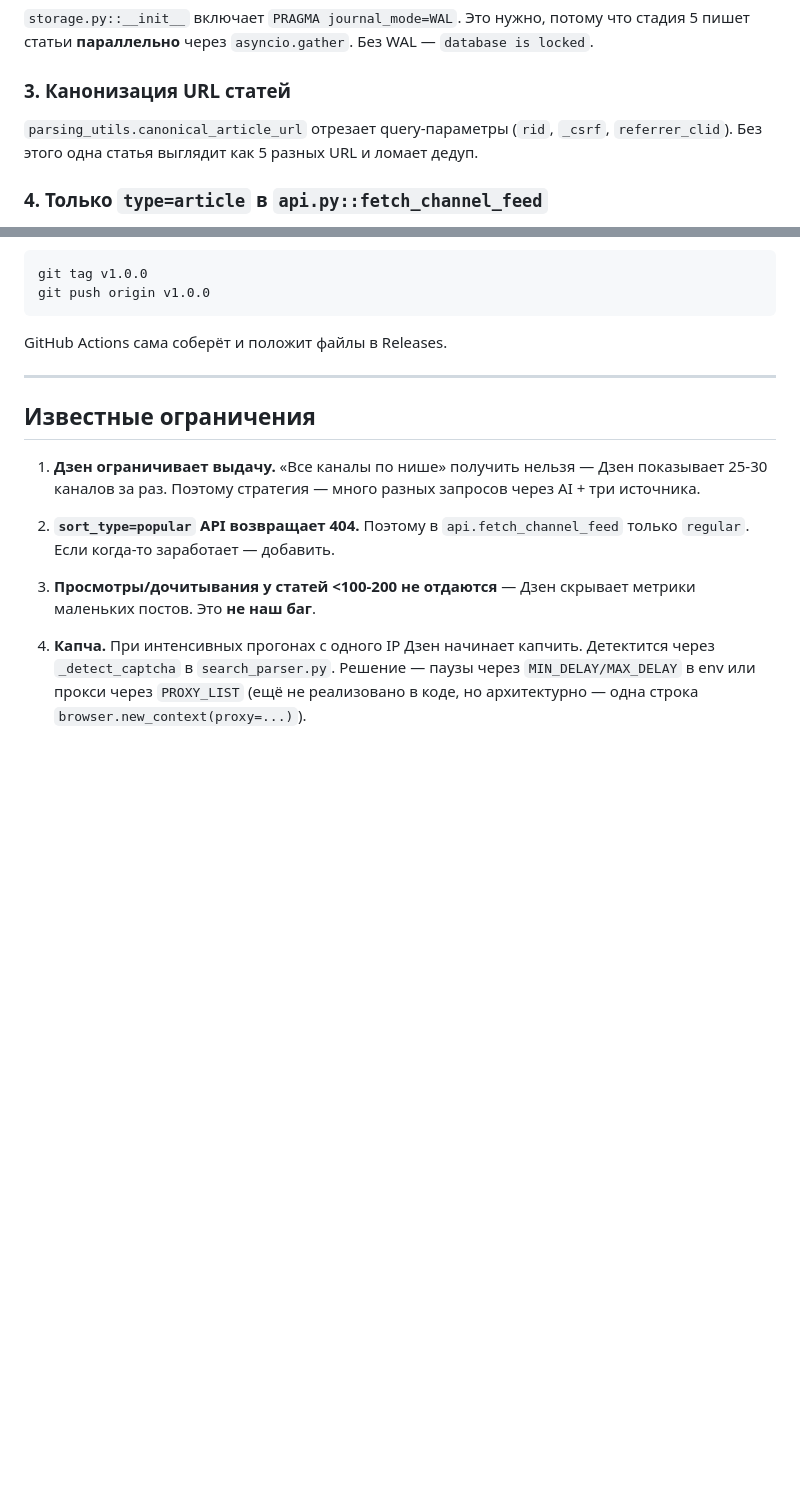
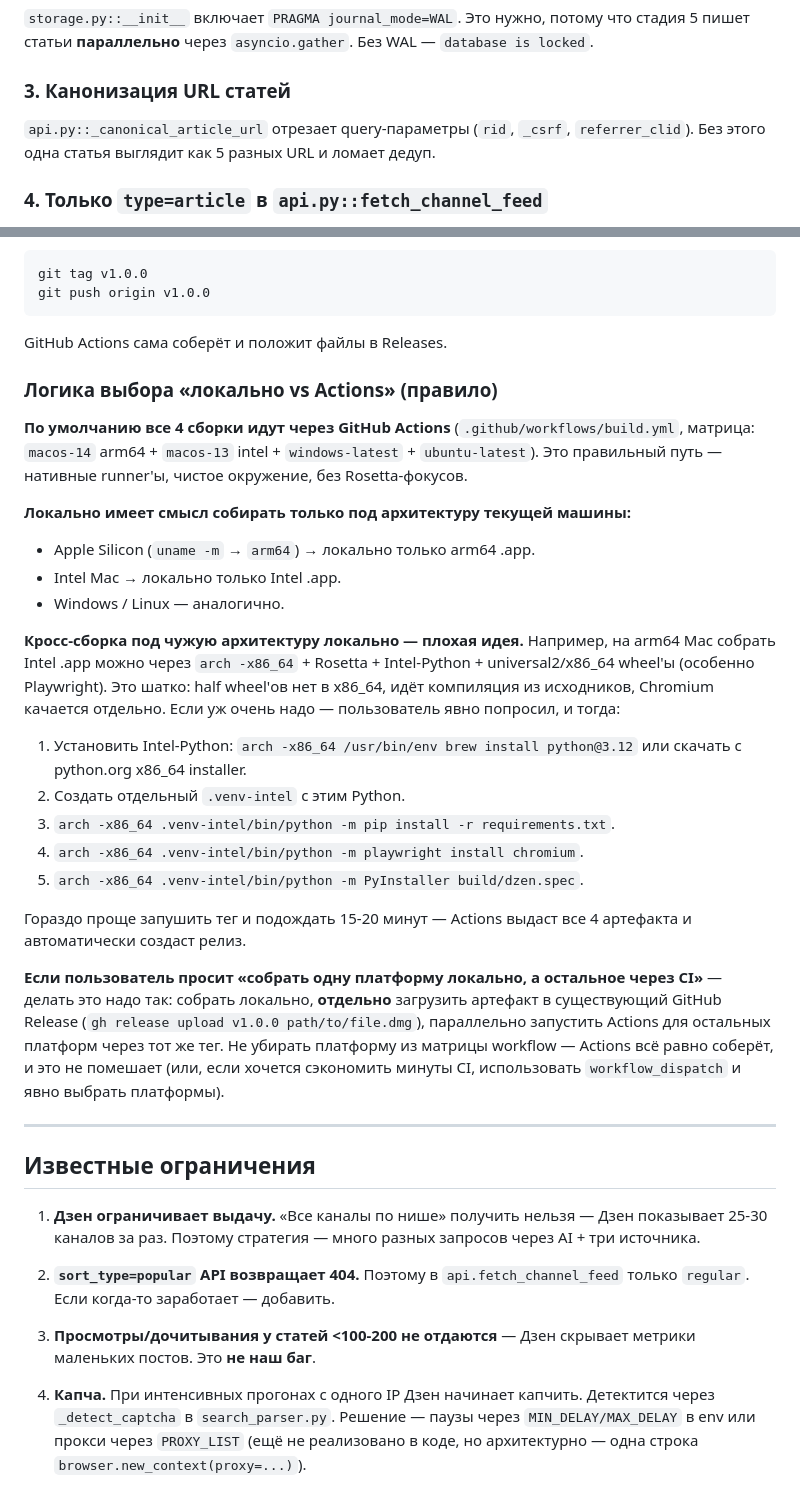
Before and after one commit to morf3uzzz/dzen-konkurenty, a Markdown page: CLAUDE.md, 2 parts joined by grey strips. Drawn GitHub-style; blank space fills up the shorter version.

Commit message:
Зафиксировать в CLAUDE.md правило сборки: локально только под текущую арку, кросс-сборка через Actions
- Логика выбора local vs CI: arm64 Mac собирает только arm64, Intel only Intel и т.д.
- Кросс-сборка локально (через Rosetta/Wine/etc.) официально не поддерживается:
  Playwright не отдаёт x86_64 Chromium с arm64 машины — артефакт получится,
  но на чужой архитектуре не запустится.
- Правильный путь — push тега v* → GitHub Actions matrix → автоматический Release.
- Также поправлено устаревшее упоминание parsing_utils.canonical_article_url
  (функция перенесена в api.py::_canonical_article_url).

Co-Authored-By: Claude Opus 4.7 (1M context) <noreply@anthropic.com>

````diff
--- a/CLAUDE.md
+++ b/CLAUDE.md
@@ -100,7 +100,7 @@ is locked`.
 
 ### 3. Канонизация URL статей
 
-`parsing_utils.canonical_article_url` отрезает query-параметры (`rid`, `_csrf`,
+`api.py::_canonical_article_url` отрезает query-параметры (`rid`, `_csrf`,
 `referrer_clid`). Без этого одна статья выглядит как 5 разных URL и ломает дедуп.
 
 ### 4. Только `type=article` в `api.py::fetch_channel_feed`
@@ -184,6 +184,39 @@ git push origin v1.0.0
 ```
 
 GitHub Actions сама соберёт и положит файлы в Releases.
+
+### Логика выбора «локально vs Actions» (правило)
+
+**По умолчанию все 4 сборки идут через GitHub Actions** (`.github/workflows/build.yml`,
+матрица: `macos-14` arm64 + `macos-13` intel + `windows-latest` + `ubuntu-latest`).
+Это правильный путь — нативные runner'ы, чистое окружение, без Rosetta-фокусов.
+
+**Локально имеет смысл собирать только под архитектуру текущей машины:**
+- Apple Silicon (`uname -m` → `arm64`) → локально только arm64 .app.
+- Intel Mac → локально только Intel .app.
+- Windows / Linux — аналогично.
+
+**Кросс-сборка под чужую архитектуру локально — плохая идея.** Например, на arm64
+Mac собрать Intel .app можно через `arch -x86_64` + Rosetta + Intel-Python +
+universal2/x86_64 wheel'ы (особенно Playwright). Это шатко: half wheel'ов нет в
+x86_64, идёт компиляция из исходников, Chromium качается отдельно. Если уж очень
+надо — пользователь явно попросил, и тогда:
+1. Установить Intel-Python: `arch -x86_64 /usr/bin/env brew install python@3.12`
+   или скачать с python.org x86_64 installer.
+2. Создать отдельный `.venv-intel` с этим Python.
+3. `arch -x86_64 .venv-intel/bin/python -m pip install -r requirements.txt`.
+4. `arch -x86_64 .venv-intel/bin/python -m playwright install chromium`.
+5. `arch -x86_64 .venv-intel/bin/python -m PyInstaller build/dzen.spec`.
+
+Гораздо проще запушить тег и подождать 15-20 минут — Actions выдаст все 4 артефакта
+и автоматически создаст релиз.
+
+**Если пользователь просит «собрать одну платформу локально, а остальное через CI»** —
+делать это надо так: собрать локально, **отдельно** загрузить артефакт в существующий
+GitHub Release (`gh release upload v1.0.0 path/to/file.dmg`), параллельно запустить
+Actions для остальных платформ через тот же тег. Не убирать платформу из матрицы
+workflow — Actions всё равно соберёт, и это не помешает (или, если хочется
+сэкономить минуты CI, использовать `workflow_dispatch` и явно выбрать платформы).
 
 ---
 
````
